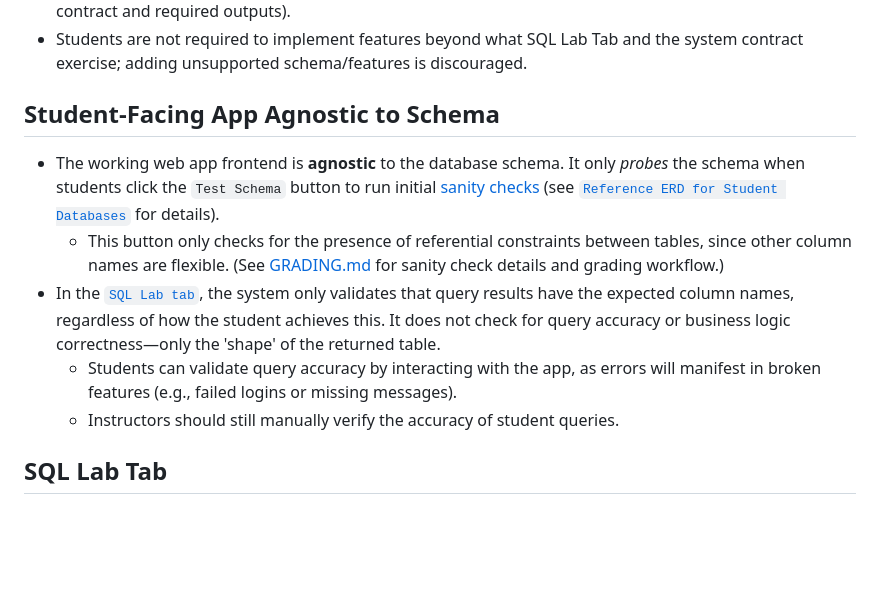
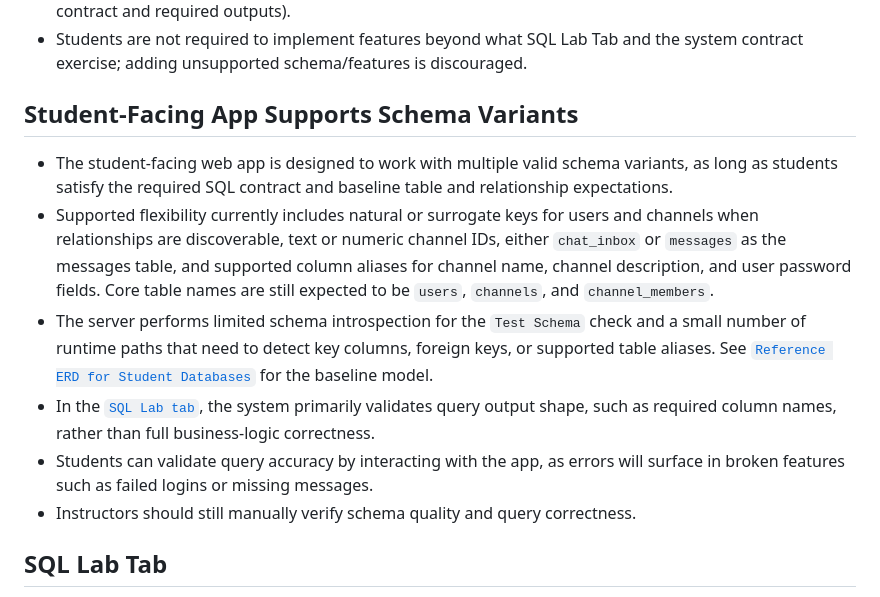
Before and after one commit to bcsaldias/sql-chat-teaching-system, a Markdown page: README.md, the part around the change. GitHub-like rendering; blank space fills up the shorter version.

Commit message:
Added details

```diff
--- a/README.md
+++ b/README.md
@@ -149,12 +149,13 @@ Implementation scope for students:
 - Beyond that check, students are expected to support only the SQL behavior defined in SQL Lab (query contract and required outputs).
 - Students are not required to implement features beyond what SQL Lab Tab and the system contract exercise; adding unsupported schema/features is discouraged.
 
-## Student-Facing App Agnostic to Schema
-- The working web app frontend is **agnostic** to the database schema. It only *probes* the schema when students click the `Test Schema` button to run initial [sanity checks](src/server.js#L987) (see [`Reference ERD for Student Databases`](#reference-erd-for-student-databases) for details).
-  - This button only checks for the presence of referential constraints between tables, since other column names are flexible. (See [GRADING.md](docs/GRADING.md) for sanity check details and grading workflow.)
-- In the [`SQL Lab tab`](#sql-lab-tab), the system only validates that query results have the expected column names, regardless of how the student achieves this. It does not check for query accuracy or business logic correctness—only the 'shape' of the returned table.
-  - Students can validate query accuracy by interacting with the app, as errors will manifest in broken features (e.g., failed logins or missing messages).
-  - Instructors should still manually verify the accuracy of student queries.
+## Student-Facing App Supports Schema Variants
+- The student-facing web app is designed to work with multiple valid schema variants, as long as students satisfy the required SQL contract and baseline table and relationship expectations.
+- Supported flexibility currently includes natural or surrogate keys for users and channels when relationships are discoverable, text or numeric channel IDs, either `chat_inbox` or `messages` as the messages table, and supported column aliases for channel name, channel description, and user password fields. Core table names are still expected to be `users`, `channels`, and `channel_members`.
+- The server performs limited schema introspection for the `Test Schema` check and a small number of runtime paths that need to detect key columns, foreign keys, or supported table aliases. See [`Reference ERD for Student Databases`](#reference-erd-for-student-databases) for the baseline model.
+- In the [`SQL Lab tab`](#sql-lab-tab), the system primarily validates query output shape, such as required column names, rather than full business-logic correctness.
+- Students can validate query accuracy by interacting with the app, as errors will surface in broken features such as failed logins or missing messages.
+- Instructors should still manually verify schema quality and query correctness.
 
 ## SQL Lab Tab
 
```
